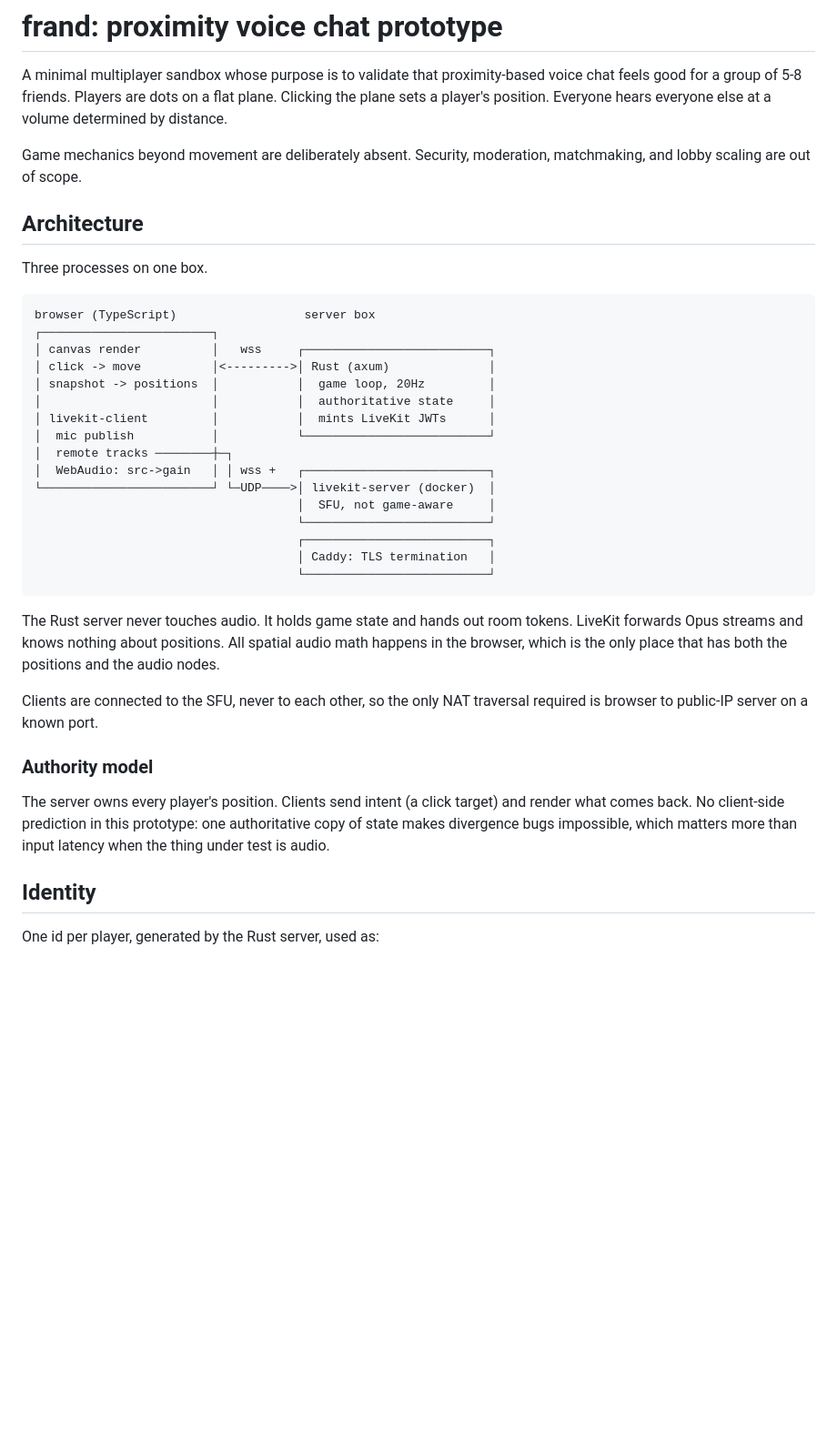
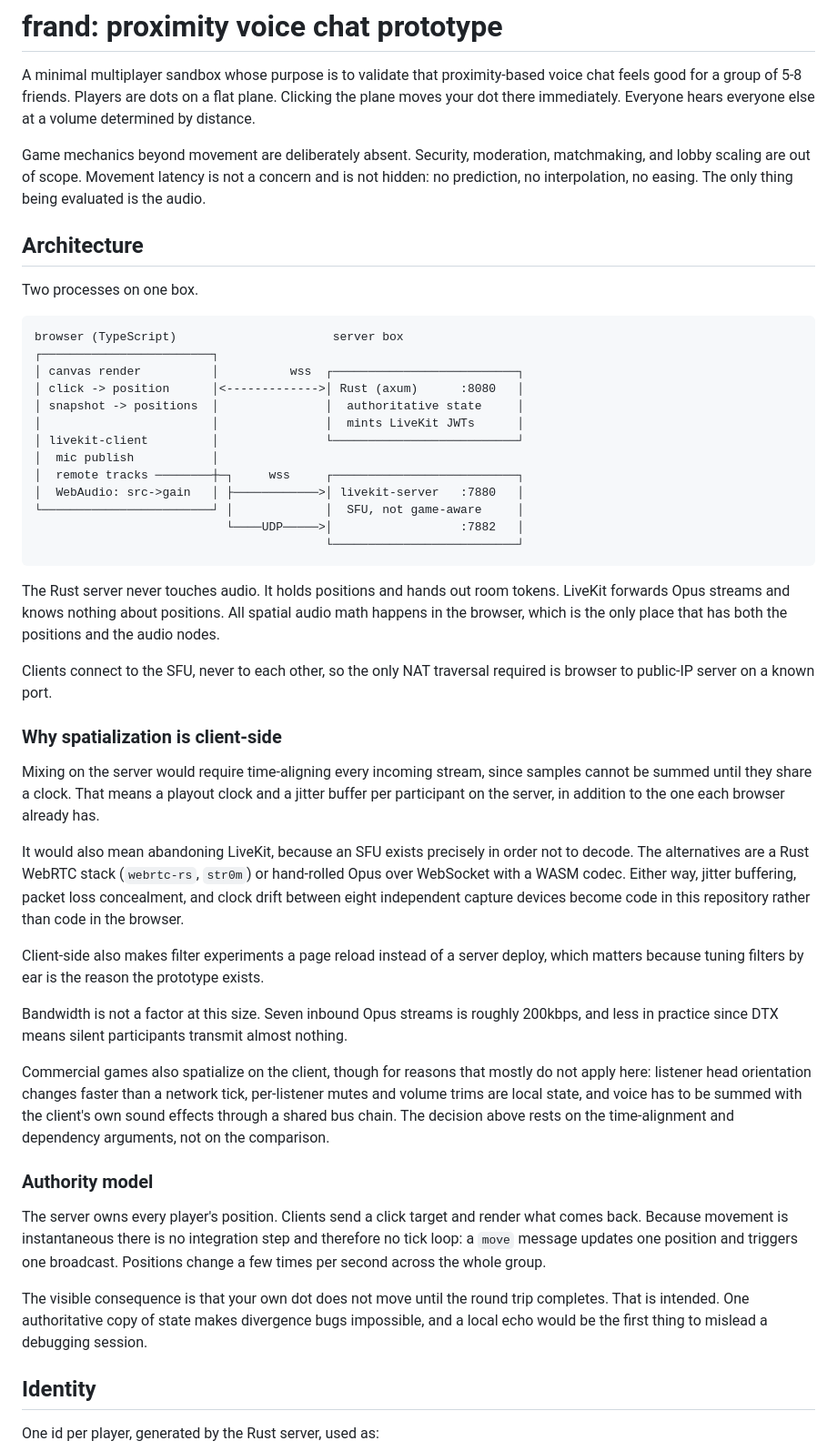
Before and after one commit to jcreedcmu/frand, a Markdown page: PLAN.md, the part around one of its changes. Shown at 91% size. Drawn GitHub-style; blank space fills up the shorter version.

````diff
--- a/PLAN.md
+++ b/PLAN.md
@@ -2,51 +2,84 @@
 
 A minimal multiplayer sandbox whose purpose is to validate that
 proximity-based voice chat feels good for a group of 5-8 friends.
-Players are dots on a flat plane. Clicking the plane sets a player's position.
-Everyone hears everyone else at a volume determined by
-distance.
+Players are dots on a flat plane. Clicking the plane moves your dot
+there immediately. Everyone hears everyone else at a volume determined
+by distance.
 
 Game mechanics beyond movement are deliberately absent. Security,
-moderation, matchmaking, and lobby scaling are out of scope.
+moderation, matchmaking, and lobby scaling are out of scope. Movement
+latency is not a concern and is not hidden: no prediction, no
+interpolation, no easing. The only thing being evaluated is the audio.
 
 ## Architecture
 
-Three processes on one box.
+Two processes on one box.
 
 ```
-browser (TypeScript)                  server box
+browser (TypeScript)                      server box
 ┌────────────────────────┐
-│ canvas render          │   wss     ┌──────────────────────────┐
-│ click -> move          │<--------->│ Rust (axum)              │
-│ snapshot -> positions  │           │  game loop, 20Hz         │
-│                        │           │  authoritative state     │
-│ livekit-client         │           │  mints LiveKit JWTs      │
-│  mic publish           │           └──────────────────────────┘
-│  remote tracks ────────┼─┐
-│  WebAudio: src->gain   │ │ wss +   ┌──────────────────────────┐
-└────────────────────────┘ └─UDP────>│ livekit-server (docker)  │
-                                     │  SFU, not game-aware     │
-                                     └──────────────────────────┘
-                                     ┌──────────────────────────┐
-                                     │ Caddy: TLS termination   │
-                                     └──────────────────────────┘
+│ canvas render          │          wss  ┌──────────────────────────┐
+│ click -> position      │<------------->│ Rust (axum)      :8080   │
+│ snapshot -> positions  │               │  authoritative state     │
+│                        │               │  mints LiveKit JWTs      │
+│ livekit-client         │               └──────────────────────────┘
+│  mic publish           │
+│  remote tracks ────────┼─┐     wss     ┌──────────────────────────┐
+│  WebAudio: src->gain   │ ├────────────>│ livekit-server   :7880   │
+└────────────────────────┘ │             │  SFU, not game-aware     │
+                           └────UDP─────>│                  :7882   │
+                                         └──────────────────────────┘
 ```
 
-The Rust server never touches audio. It holds game state and hands out
+The Rust server never touches audio. It holds positions and hands out
 room tokens. LiveKit forwards Opus streams and knows nothing about
 positions. All spatial audio math happens in the browser, which is the
 only place that has both the positions and the audio nodes.
 
-Clients are connected to the SFU, never to each other, so the only NAT
+Clients connect to the SFU, never to each other, so the only NAT
 traversal required is browser to public-IP server on a known port.
+
+### Why spatialization is client-side
+
+Mixing on the server would require time-aligning every incoming
+stream, since samples cannot be summed until they share a clock. That
+means a playout clock and a jitter buffer per participant on the
+server, in addition to the one each browser already has.
+
+It would also mean abandoning LiveKit, because an SFU exists precisely
+in order not to decode. The alternatives are a Rust WebRTC stack
+(`webrtc-rs`, `str0m`) or hand-rolled Opus over WebSocket with a WASM
+codec. Either way, jitter buffering, packet loss concealment, and
+clock drift between eight independent capture devices become code in
+this repository rather than code in the browser.
+
+Client-side also makes filter experiments a page reload instead of a
+server deploy, which matters because tuning filters by ear is the
+reason the prototype exists.
+
+Bandwidth is not a factor at this size. Seven inbound Opus streams is
+roughly 200kbps, and less in practice since DTX means silent
+participants transmit almost nothing.
+
+Commercial games also spatialize on the client, though for reasons
+that mostly do not apply here: listener head orientation changes
+faster than a network tick, per-listener mutes and volume trims are
+local state, and voice has to be summed with the client's own sound
+effects through a shared bus chain. The decision above rests on the
+time-alignment and dependency arguments, not on the comparison.
 
 ### Authority model
 
-The server owns every player's position. Clients send intent
-(a click target) and render what comes back. No client-side prediction
-in this prototype: one authoritative copy of state makes divergence
-bugs impossible, which matters more than input latency when the thing
-under test is audio.
+The server owns every player's position. Clients send a click target
+and render what comes back. Because movement is instantaneous there is
+no integration step and therefore no tick loop: a `move` message
+updates one position and triggers one broadcast. Positions change a
+few times per second across the whole group.
+
+The visible consequence is that your own dot does not move until the
+round trip completes. That is intended. One authoritative copy of
+state makes divergence bugs impossible, and a local echo would be the
+first thing to mislead a debugging session.
 
 ## Identity
 
````
Also changed, not shown: other parts of PLAN.md (+111 -90 lines).
